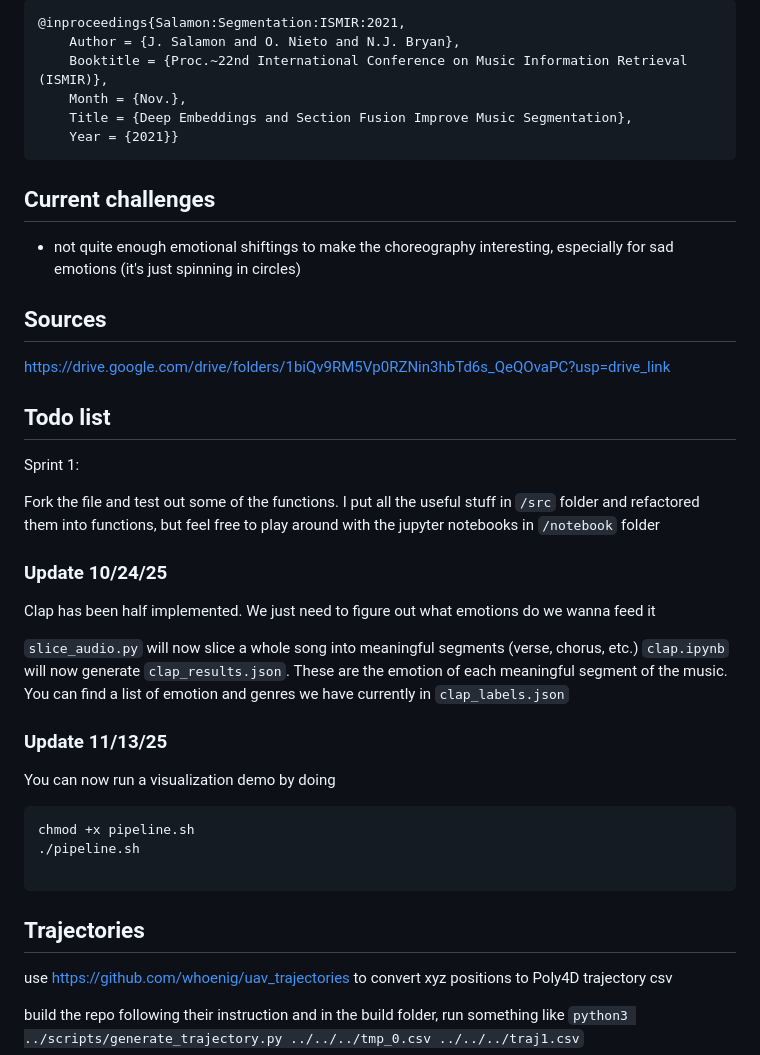
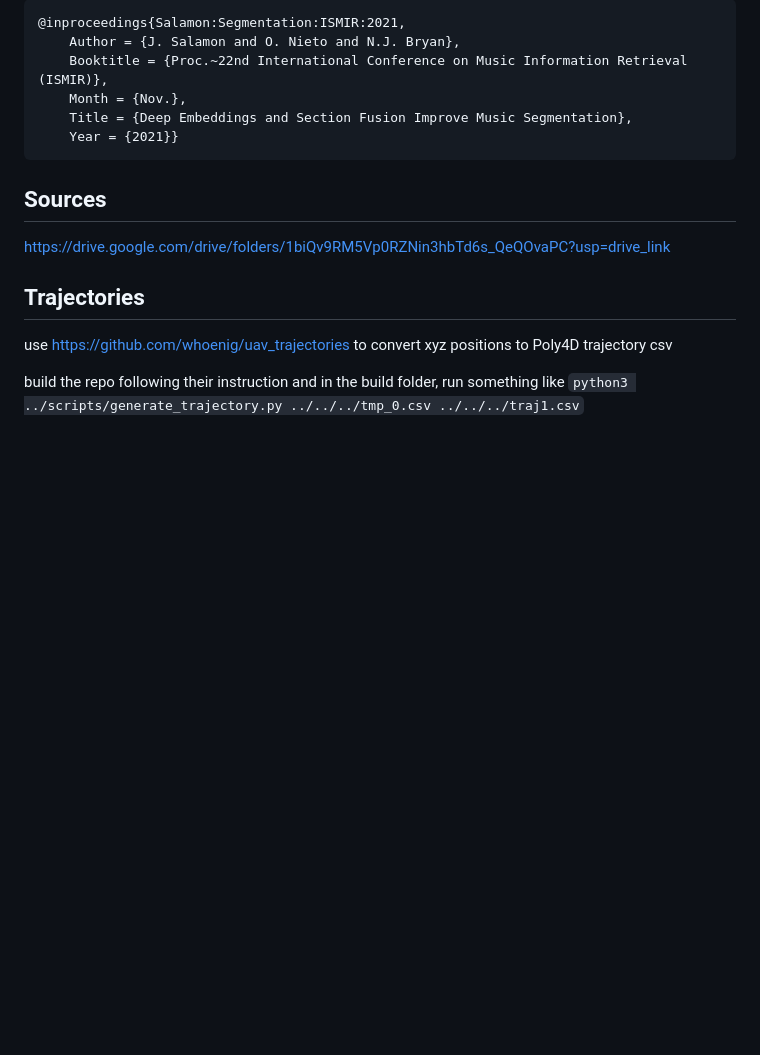
Before and after one commit to Niagui/MusicalDrone, a Markdown page: README.md, the part around one of its changes. Drawn GitHub-style; blank space fills up the shorter version.

````diff
--- a/README.md
+++ b/README.md
@@ -40,36 +76,11 @@ The beat tracking uses librosa's beat track function
 	Year = {2021}}
 ```
 
-## Current challenges
-
-- not quite enough emotional shiftings to make the choreography interesting, especially for sad emotions (it's just spinning in circles)
 
 ## Sources
 
 https://drive.google.com/drive/folders/1biQv9RM5Vp0RZNin3hbTd6s_QeQOvaPC?usp=drive_link
 
-## Todo list
-
-Sprint 1:
-
-Fork the file and test out some of the functions. I put all the useful stuff in ```/src``` folder and refactored them into functions, but feel free to play around with the jupyter notebooks in ```/notebook``` folder
-
-### Update 10/24/25
-
-Clap has been half implemented. We just need to figure out what emotions do we wanna feed it
-
-```slice_audio.py``` will now slice a whole song into meaningful segments (verse, chorus, etc.)
-```clap.ipynb``` will now generate ```clap_results.json```. These are the emotion of each meaningful segment of the music. You can find a list of emotion and genres we have currently in ```clap_labels.json```
-
-### Update 11/13/25
-
-You can now run a visualization demo by doing
-
-```
-chmod +x pipeline.sh
-./pipeline.sh
-
-```
 
 ## Trajectories
 
````
Also changed, not shown: other parts of README.md (+52 -16 lines).
